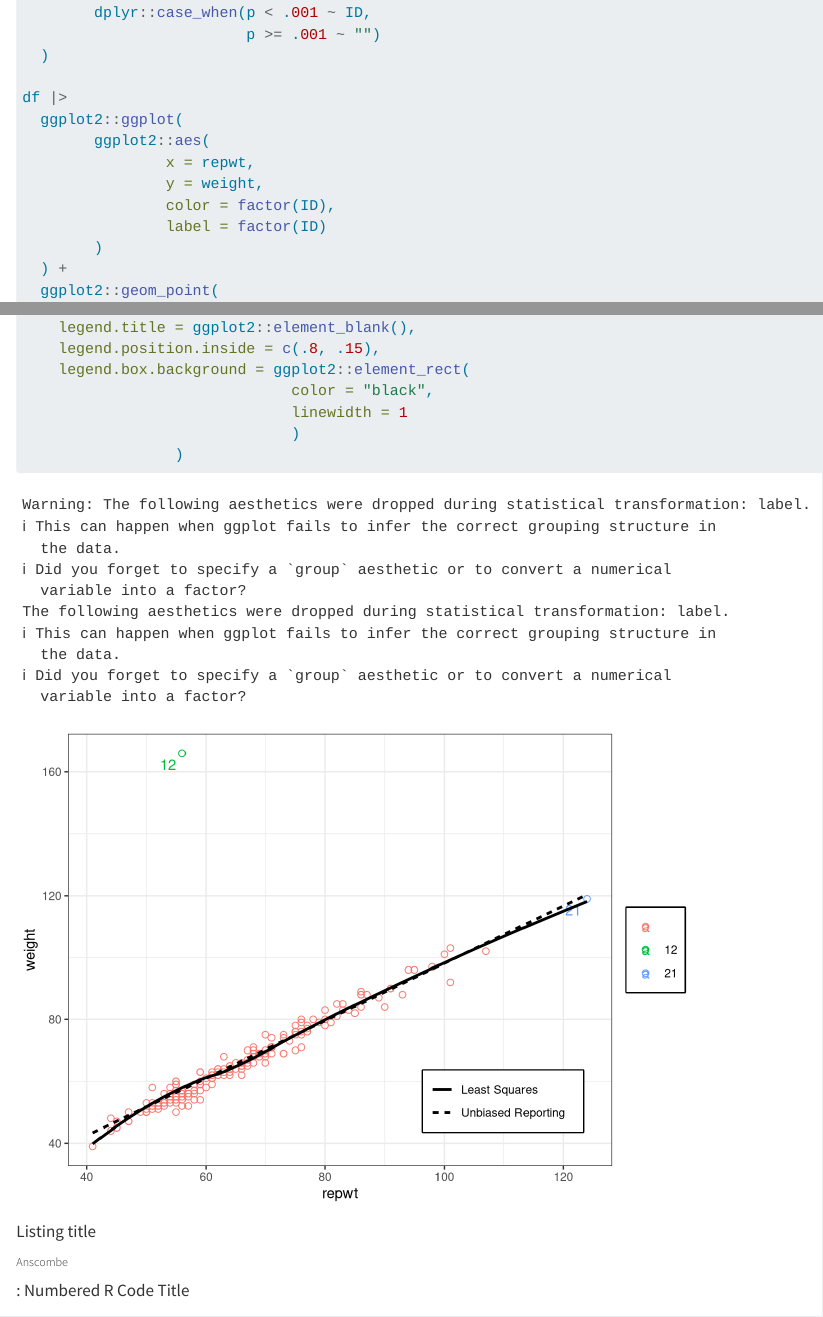
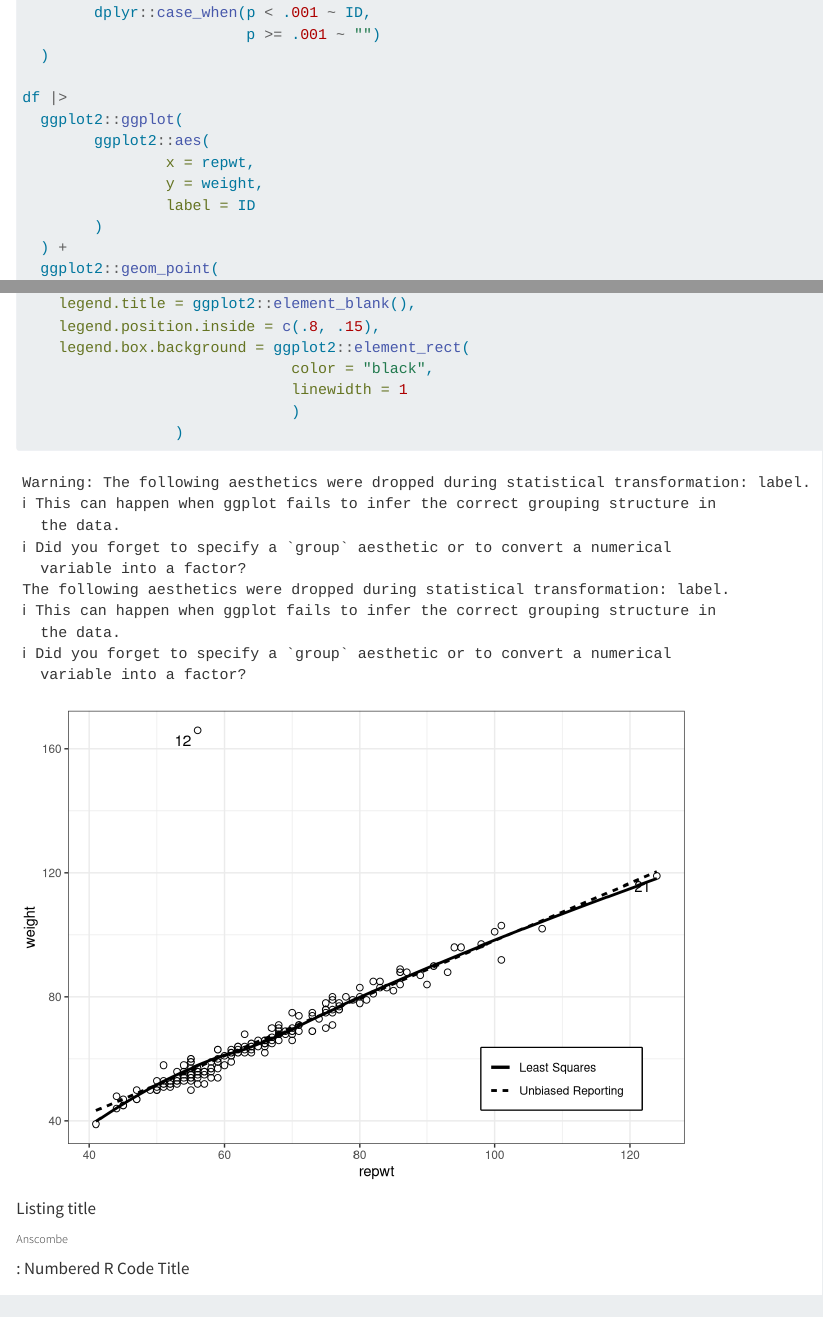
Before and after one commit to petzi53/car-fox-weisberg, a Quarto document (04-fitting-lm.qmd): the page in a window 1100 px wide, from 11640 px down, and a second part further down, joined at a grey line. Rendered offline with R 4.5, knitr and Pandoc in place of Quarto, with nearby package versions; some code elsewhere in the file could not run offline; common packages that the code uses without loading them are loaded.

Commit message:
chap04, ggrepel, second try

```diff
--- a/04-fitting-lm.qmd
+++ b/04-fitting-lm.qmd
@@ -535,8 +535,7 @@ df |>
         ggplot2::aes(
                 x = repwt,
                 y = weight,
-                color = factor(ID),
-                label = factor(ID)
+                label = ID
         )
   ) +
   ggplot2::geom_point(
```
Also changed, not shown: 4 other files.
